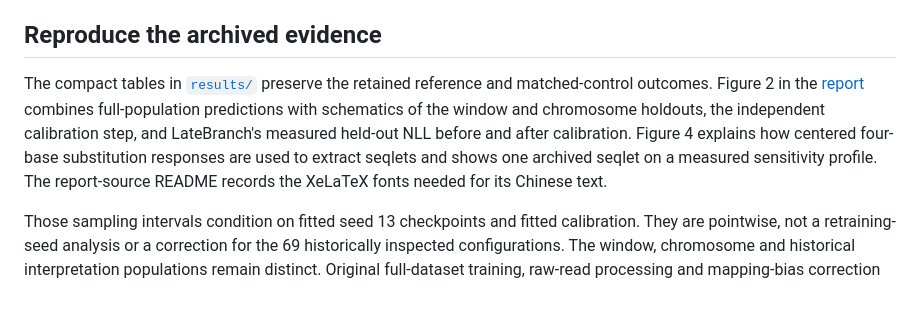
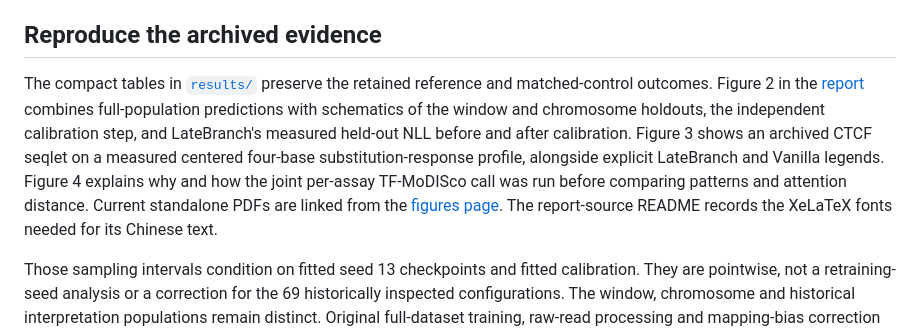
Before and after one commit to XiangqiWang77/latebranch-dnabert, a Markdown page: docs/reproduction.md, the part around the change. Rendered like a GitHub page; blank space fills up the shorter version.

```diff
--- a/docs/reproduction.md
+++ b/docs/reproduction.md
@@ -40,6 +40,6 @@ Primary calibration changes an assay's scale in [0,3] while retaining the traini
 
 ## Reproduce the archived evidence
 
-The compact tables in [`results/`](../results/README.md) preserve the retained reference and matched-control outcomes. Figure 2 in the [report](../reports/positive.pdf) combines full-population predictions with schematics of the window and chromosome holdouts, the independent calibration step, and LateBranch's measured held-out NLL before and after calibration. Figure 4 explains how centered four-base substitution responses are used to extract seqlets and shows one archived seqlet on a measured sensitivity profile. The report-source README records the XeLaTeX fonts needed for its Chinese text.
+The compact tables in [`results/`](../results/README.md) preserve the retained reference and matched-control outcomes. Figure 2 in the [report](../reports/positive.pdf) combines full-population predictions with schematics of the window and chromosome holdouts, the independent calibration step, and LateBranch's measured held-out NLL before and after calibration. Figure 3 shows an archived CTCF seqlet on a measured centered four-base substitution-response profile, alongside explicit LateBranch and Vanilla legends. Figure 4 explains why and how the joint per-assay TF-MoDISco call was run before comparing patterns and attention distance. Current standalone PDFs are linked from the [figures page](../figures/README.md). The report-source README records the XeLaTeX fonts needed for its Chinese text.
 
 Those sampling intervals condition on fitted seed 13 checkpoints and fitted calibration. They are pointwise, not a retraining-seed analysis or a correction for the 69 historically inspected configurations. The window, chromosome and historical interpretation populations remain distinct. Original full-dataset training, raw-read processing and mapping-bias correction require additional source data; the supplied checkpoint and evidence capsule do not replace those inputs.
```
Also changed, not shown: figures/README.md (+4 -4 lines), figures/attention.png, figures/patterns.png, 6 other files.
